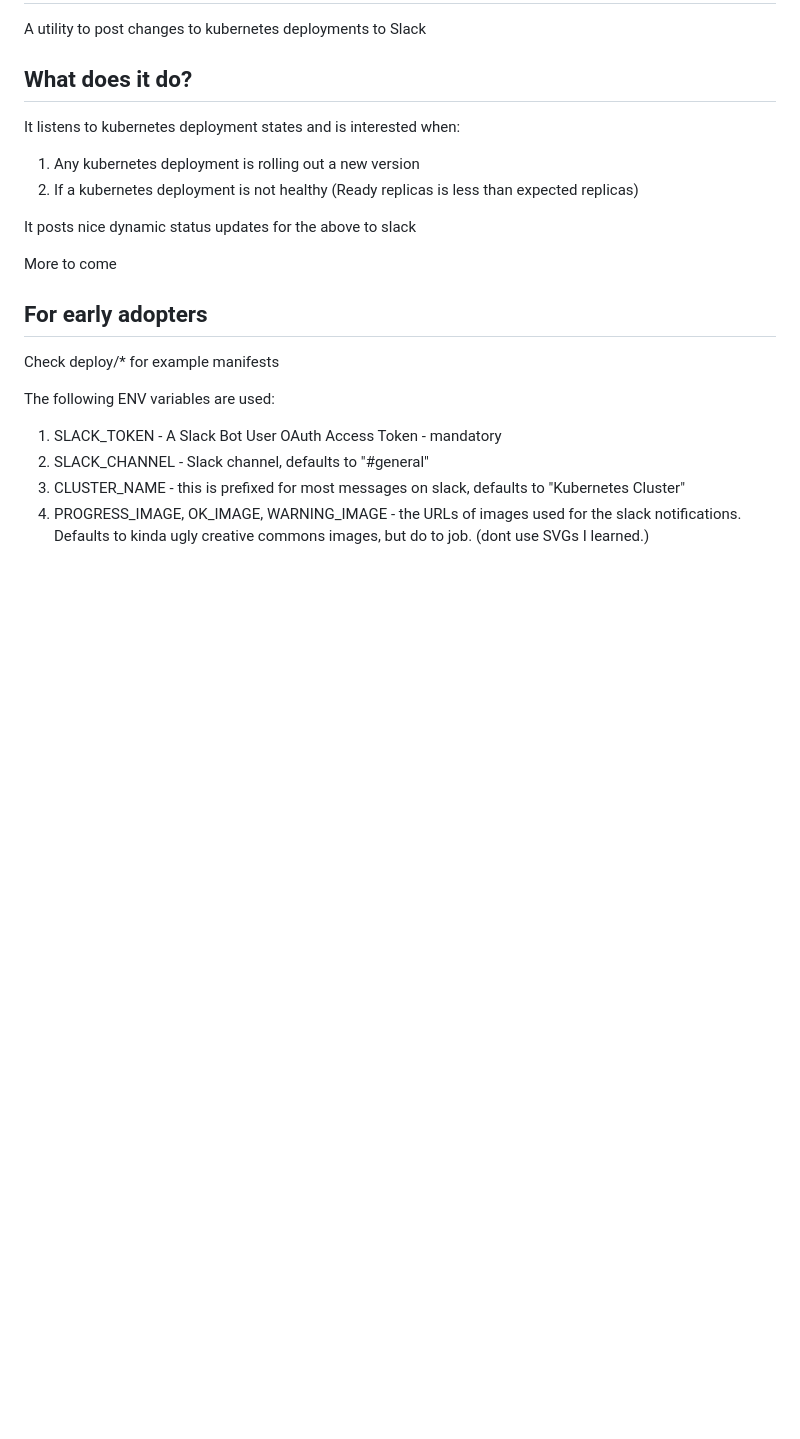
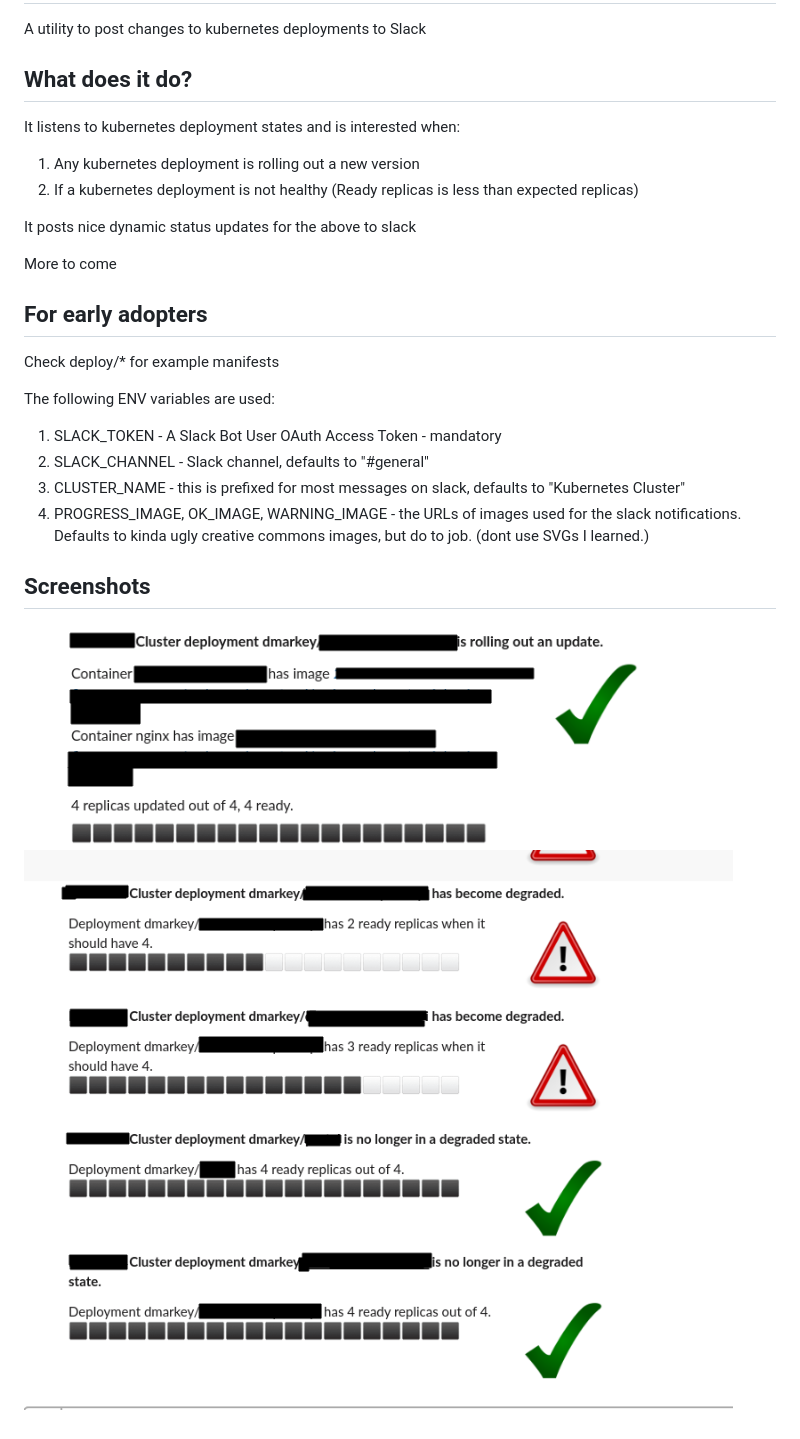
Before and after one commit to dmarkey/kube-lookout, a Markdown page: README.md, the part around the change. Drawn GitHub-style; pictures changed too: images/example1.png (added), images/example2.png (added); blank space fills up the shorter version.

Commit message:
Add screenshots

```diff
--- a/README.md
+++ b/README.md
@@ -22,3 +22,9 @@ The following ENV variables are used:
 2. SLACK_CHANNEL - Slack channel, defaults to "#general"
 3. CLUSTER_NAME - this is prefixed for most messages on slack, defaults to "Kubernetes Cluster"
 4. PROGRESS_IMAGE, OK_IMAGE, WARNING_IMAGE - the URLs of images used for the slack notifications. Defaults to kinda ugly creative commons images, but do to job. (dont use SVGs I learned.)
+
+
+## Screenshots
+
+![Rollout Slack Notification](images/example2.png)
+![Degraded Slack Notification](images/example1.png)
```
